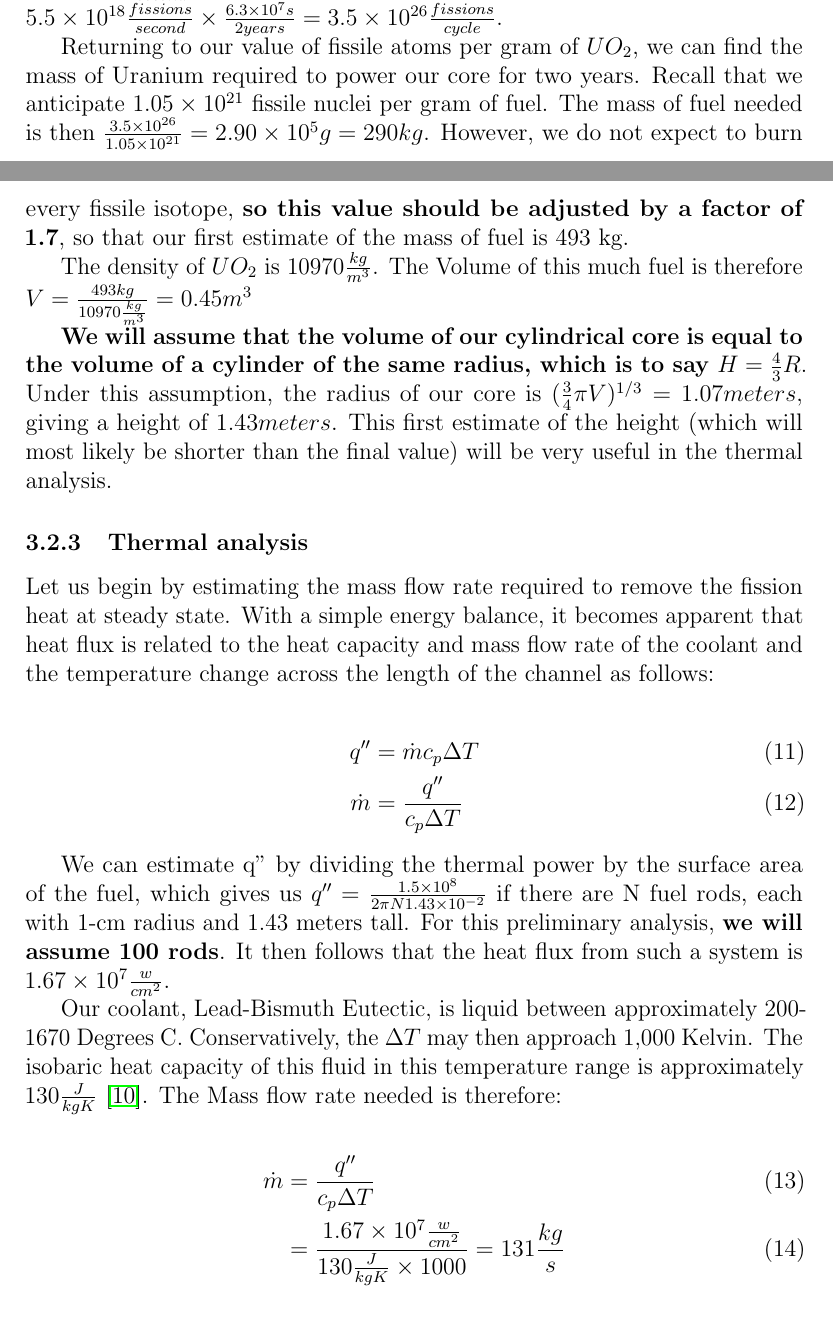
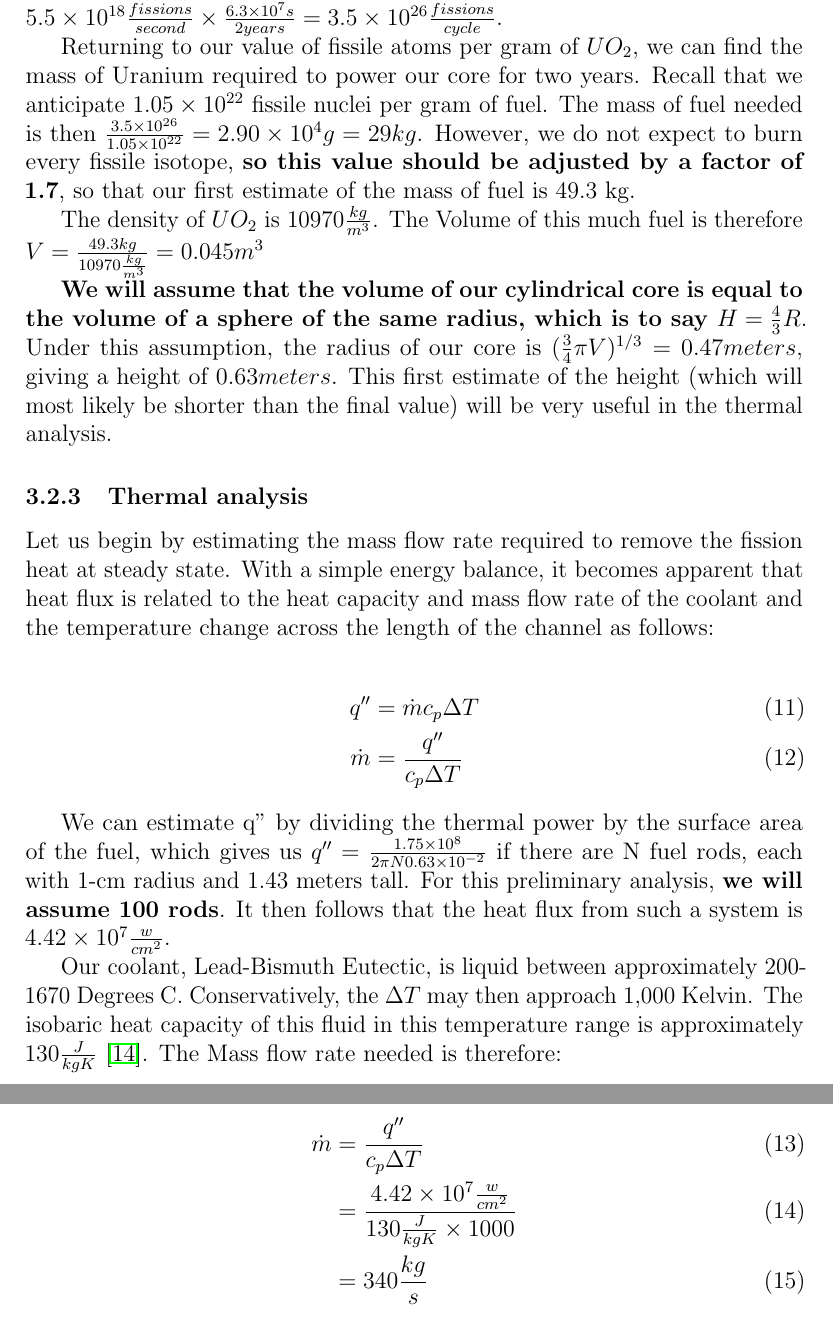
Before and after one commit to lkissin2/srdesign, a LaTeX paper (g08sIreport.tex): two parts of pages 5 and 6 of 8 before the commit and two parts of pages 6 and 7 of 8 after it, joined at a grey line, cut so that both start at the same text. Compiled offline with pdfLaTeX.

Commit message:
corrected a factor of 10 error

```diff
--- a/g08sIreport.tex
+++ b/g08sIreport.tex
@@ -121,11 +127,11 @@ If we \textbf{assume that $\frac{3}{4}$ of the fissions occur in $U_{235}$}, the
 
-We can now determine the required mass of Uranium to produce a certain amount of energy. The core's power is related to the fission rate by a factor of 200 MeV per fission. We will \textbf{assume a core power of .175 GWth} for this analysis. This value roughly corresponds to 50 MWe for typical values of efficiency, which is close to the power output of the reactors we seek to imitate. The fission rate in our reactor is then $1.75 \times 10^8 \frac{Joules}{sec} \times \frac{1 MeV}{1.6 \times 10^{-13} Joules} \times \frac{1 Fission}{200 MeV} = 5.5 \times 10^{18} \frac{fissions}{second}$. Now consider a \textbf{2 year refueling cycle}, which requires $5.5 \times 10^{18} \frac{fissions}{second} \times \frac{6.3 \times 10^7 s}{2 years} = 3.5 \times 10^{26} \frac{fissions}{cycle}$.
+We can now determine the required mass of Uranium to produce a certain amount of energy. The core's power is related to the fission rate by a factor of 200 MeV per fission. We will \textbf{assume a core power of 0.175 GWth} for this analysis. This value roughly corresponds to 50 MWe for typical values of efficiency, which is close to the power output of the reactors we seek to imitate. The fission rate in our reactor is then $1.75 \times 10^8 \frac{Joules}{sec} \times \frac{1 MeV}{1.6 \times 10^{-13} Joules} \times \frac{1 Fission}{200 MeV} = 5.5 \times 10^{18} \frac{fissions}{second}$. Now consider a \textbf{2 year refueling cycle}, which requires $5.5 \times 10^{18} \frac{fissions}{second} \times \frac{6.3 \times 10^7 s}{2 years} = 3.5 \times 10^{26} \frac{fissions}{cycle}$.
 
-Returning to our value of fissile atoms per gram of $UO_2$, we can find the mass of Uranium required to power our core for two years. Recall that we anticipate $1.05 \times 10^{21}$ fissile nuclei per gram of fuel. The mass of fuel needed is then $\frac{3.5 \times 10 ^{26}}{1.05 \times 10^{21}} = 2.90 \times 10^{5} g = 290 kg$. However, we do not expect to burn every fissile isotope, \textbf{so this value should be adjusted by a factor of 1.7}, so that our first estimate of the mass of fuel is 493 kg.
+Returning to our value of fissile atoms per gram of $UO_2$, we can find the mass of Uranium required to power our core for two years. Recall that we anticipate $1.05 \times 10^{22}$ fissile nuclei per gram of fuel. The mass of fuel needed is then $\frac{3.5 \times 10 ^{26}}{1.05 \times 10^{22}} = 2.90 \times 10^{4} g = 29 kg$. However, we do not expect to burn every fissile isotope, \textbf{so this value should be adjusted by a factor of 1.7}, so that our first estimate of the mass of fuel is 49.3 kg.
 
-The density of $UO_2$ is $10970 \frac{kg}{m^3}$. The Volume of this much fuel is therefore $V = \frac{493 kg}{10970 \frac{kg}{m^3}} =  0.45 m ^ 3 $
+The density of $UO_2$ is $10970 \frac{kg}{m^3}$. The Volume of this much fuel is therefore $V = \frac{49.3 kg}{10970 \frac{kg}{m^3}} =  0.045 m ^ 3 $
 
-\textbf{We will assume that the volume of our cylindrical core is equal to the volume of a cylinder of the same radius, which is to say $H = \frac{4}{3} R$}. Under this assumption, the radius of our core is $(\frac{3}{4} \pi V) ^ {1/3} = 1.07 meters,$ giving a height of $1.43 meters$. This first estimate of the height (which will most likely be shorter than the final value) will be very useful in the thermal analysis.
+\textbf{We will assume that the volume of our cylindrical core is equal to the volume of a sphere of the same radius, which is to say $H = \frac{4}{3} R$}. Under this assumption, the radius of our core is $(\frac{3}{4} \pi V) ^ {1/3} = 0.47 meters,$ giving a height of $0.63 meters$. This first estimate of the height (which will most likely be shorter than the final value) will be very useful in the thermal analysis.
 \subsubsection{Thermal analysis}
 Let us begin by estimating the mass flow rate required to remove the fission heat at steady state. With a simple energy balance, it becomes apparent that heat flux is related to the heat capacity and mass flow rate of the coolant and the temperature change across the length of the channel as follows:
 
@@ -134,12 +140,13 @@ q'' &= \dot{m} c_p \Delta T \\
 \dot{m} &= \frac{q''}{c_p \Delta T}
 \end{align}
 
-We can estimate q'' by dividing the thermal power by the surface area of the fuel, which gives us $q'' = \frac{1.5 \times 10^8}{2 \pi N 1.43 \times 10 ^{-2}}$ if there are N fuel rods, each with 1-cm radius and 1.43 meters tall. For this preliminary analysis, \textbf{we will assume 100 rods}. It then follows that the heat flux from such a system is $1.67 \times 10^7 \frac{w}{cm^2}$.
+We can estimate q'' by dividing the thermal power by the surface area of the fuel, which gives us $q'' = \frac{1.75 \times 10^8}{2 \pi N 0.63 \times 10 ^{-2}}$ if there are N fuel rods, each with 1-cm radius and 1.43 meters tall. For this preliminary analysis, \textbf{we will assume 100 rods}. It then follows that the heat flux from such a system is $4.42 \times 10^7 \frac{w}{cm^2}$.
 
 Our coolant, Lead-Bismuth Eutectic, is liquid between approximately 200-1670 Degrees C. Conservatively, the $\Delta T$ may then approach 1,000 Kelvin. The isobaric heat capacity of this fluid in this temperature range is approximately $130 \frac{J}{kg K}$ \cite{LBE_properties}. The Mass flow rate needed is therefore:
 
 \begin{align}
 \dot{m} &= \frac{q''}{c_p \Delta T} \\
- &= \frac{1.67 \times 10^7 \frac{w}{cm^2}}{130 \frac{J}{kg K} \times 1000} = 131 \frac{kg}{s}
+ &= \frac{4.42 \times 10^7 \frac{w}{cm^2}}{130 \frac{J}{kg K} \times 1000} \\
+ &= 340 \frac{kg}{s}
 \end{align}
 
```
Also changed, not shown: g08sIreport.bbl, g08sIreport.pdf, g08sIreport.tex (10 more changed lines), 1 other file.
